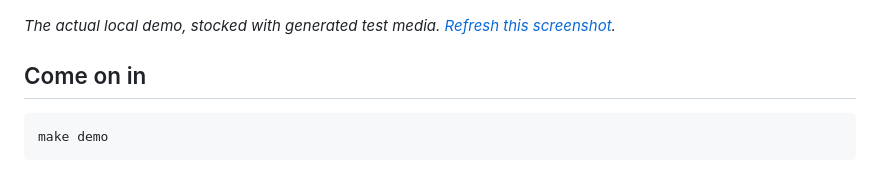
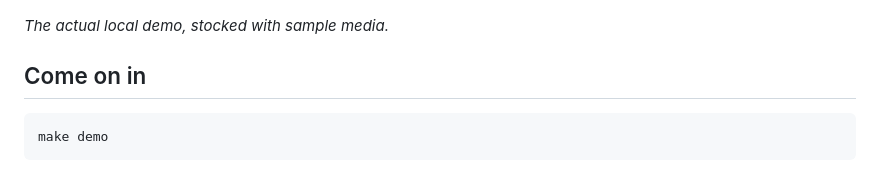
Before and after one commit to airencracken/imvault, a Markdown page: README.md, the part around the change. Drawn GitHub-style.

```diff
--- a/README.md
+++ b/README.md
@@ -19,7 +19,7 @@ Public for an audience, members-only for your people, private for the
 
 ![The imvault recent feed with the keeper, images, an animation, a clip, and visibility labels](docs/images/recent.png)
 
-*The actual local demo, stocked with generated test media. [Refresh this screenshot](docs/images/README.md).*
+*The actual local demo, stocked with sample media.*
 
 ## Come on in
 
```
Also changed, not shown: docs/images/README.md (deleted, +0 -21 lines).
